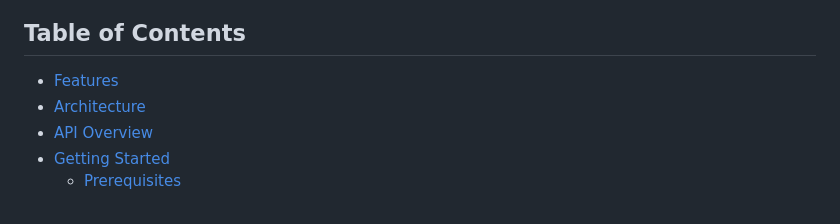
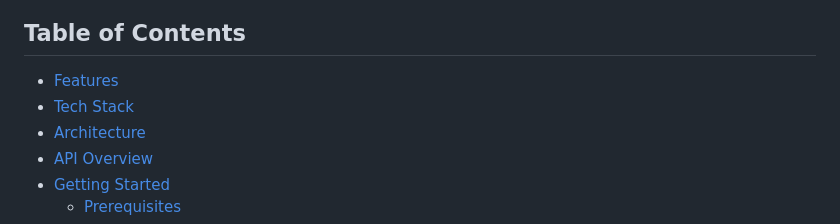
Before and after one commit to keshav1207/RememberBirthdays, a Markdown page: README.md, the part around the change. GitHub-like rendering.

```diff
--- a/README.md
+++ b/README.md
@@ -5,6 +5,7 @@
 ## Table of Contents
 
 - [Features](#features)
+- [Tech Stack](#TechStack)
 - [Architecture](#architecture)
 - [API Overview](#api-overview)
 - [Getting Started](#getting-started)
```
